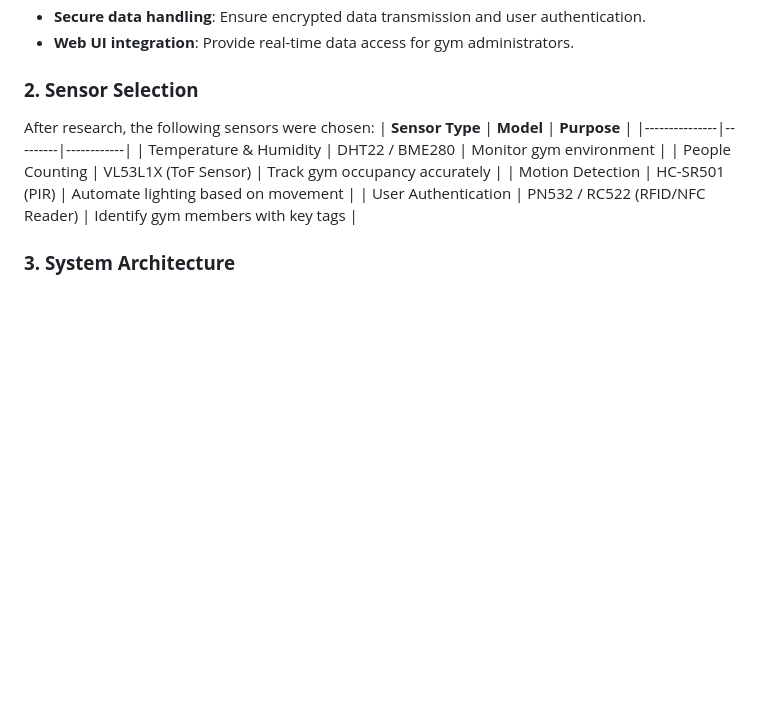
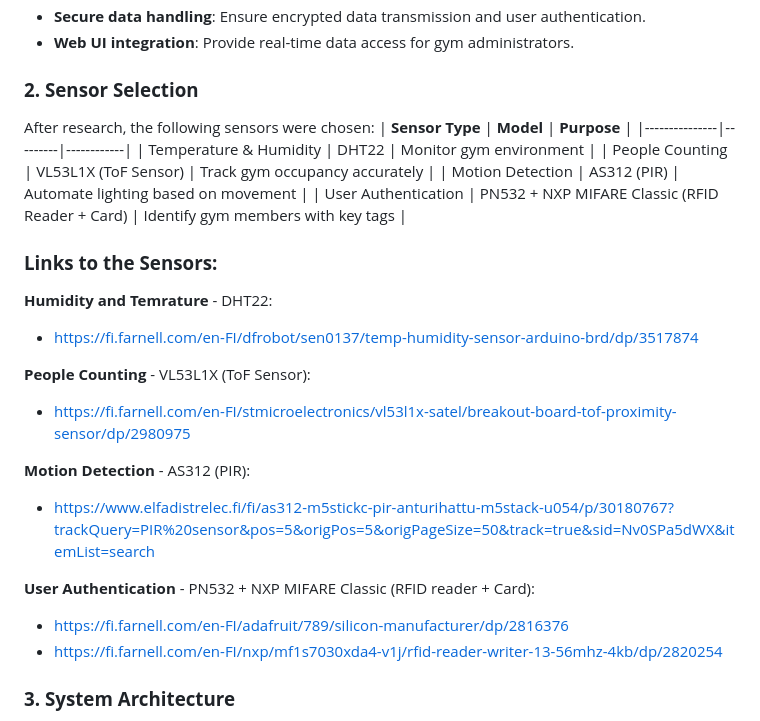
Before and after one commit to Puripun8900/Group-M, a Markdown page: README.md, the part around the change. Drawn GitHub-style; blank space fills up the shorter version.

```diff
--- a/README.md
+++ b/README.md
@@ -34,10 +34,24 @@ The system must achieve the following functionalities:
 After research, the following sensors were chosen:
 | **Sensor Type** | **Model** | **Purpose** |
 |---------------|---------|------------|
-| Temperature & Humidity | DHT22 / BME280 | Monitor gym environment |
+| Temperature & Humidity | DHT22 | Monitor gym environment |
 | People Counting | VL53L1X (ToF Sensor) | Track gym occupancy accurately |
-| Motion Detection | HC-SR501 (PIR) | Automate lighting based on movement |
-| User Authentication | PN532 / RC522 (RFID/NFC Reader) | Identify gym members with key tags |
+| Motion Detection | AS312 (PIR) | Automate lighting based on movement |
+| User Authentication | PN532 + NXP MIFARE Classic (RFID Reader + Card) | Identify gym members with key tags |
+
+### **Links to the Sensors:**
+**Humidity and Temrature** - DHT22:
+- https://fi.farnell.com/en-FI/dfrobot/sen0137/temp-humidity-sensor-arduino-brd/dp/3517874
+
+**People Counting** - VL53L1X (ToF Sensor):
+- https://fi.farnell.com/en-FI/stmicroelectronics/vl53l1x-satel/breakout-board-tof-proximity-sensor/dp/2980975
+
+**Motion Detection** - AS312 (PIR):
+- https://www.elfadistrelec.fi/fi/as312-m5stickc-pir-anturihattu-m5stack-u054/p/30180767?trackQuery=PIR%20sensor&pos=5&origPos=5&origPageSize=50&track=true&sid=Nv0SPa5dWX&itemList=search
+
+**User Authentication** - PN532 + NXP MIFARE Classic (RFID reader + Card):
+- https://fi.farnell.com/en-FI/adafruit/789/silicon-manufacturer/dp/2816376
+- https://fi.farnell.com/en-FI/nxp/mf1s7030xda4-v1j/rfid-reader-writer-13-56mhz-4kb/dp/2820254
 
 ### **3. System Architecture**
 - **Sensors → Raspberry Pi Pico (Data Processing) → Database → Web UI**
```
